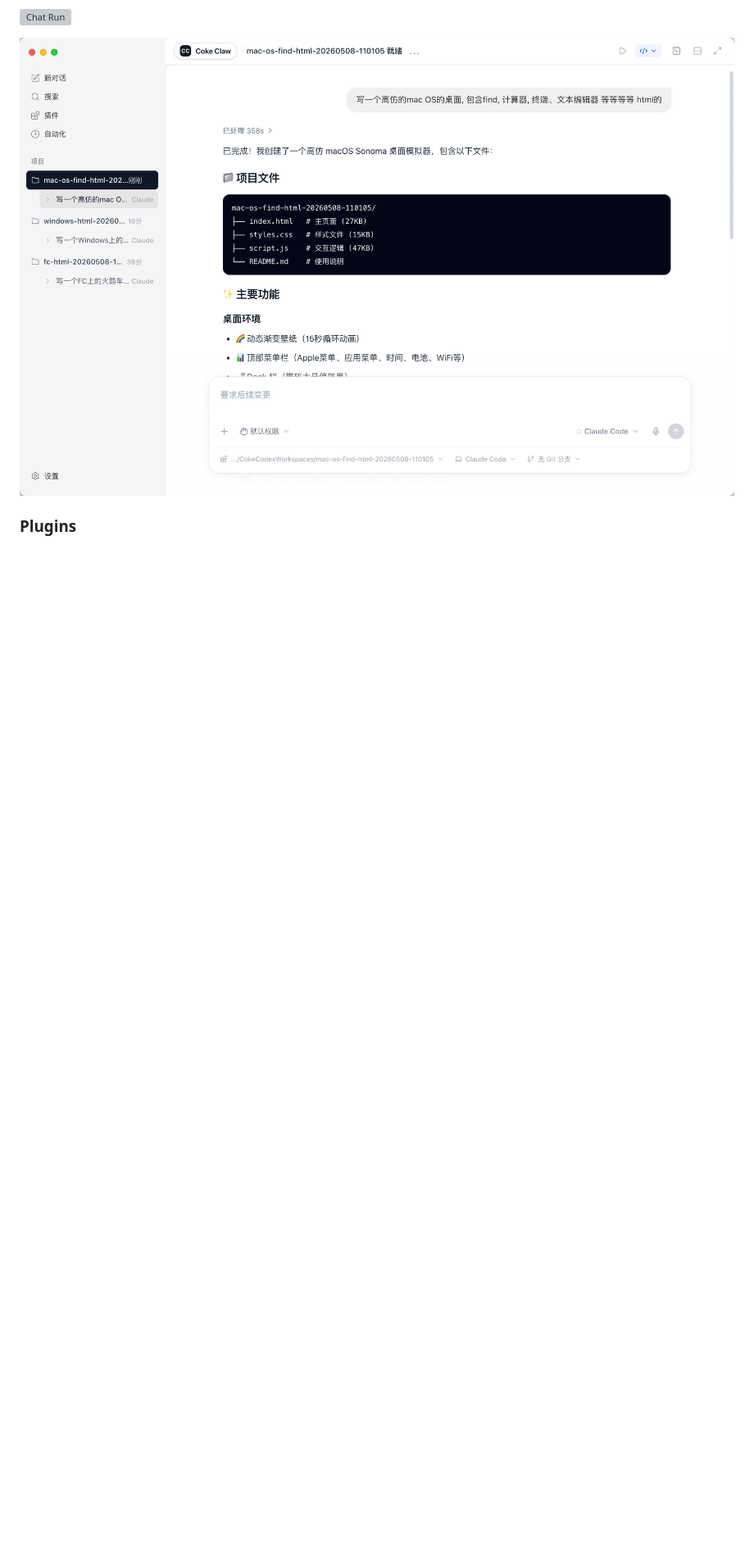
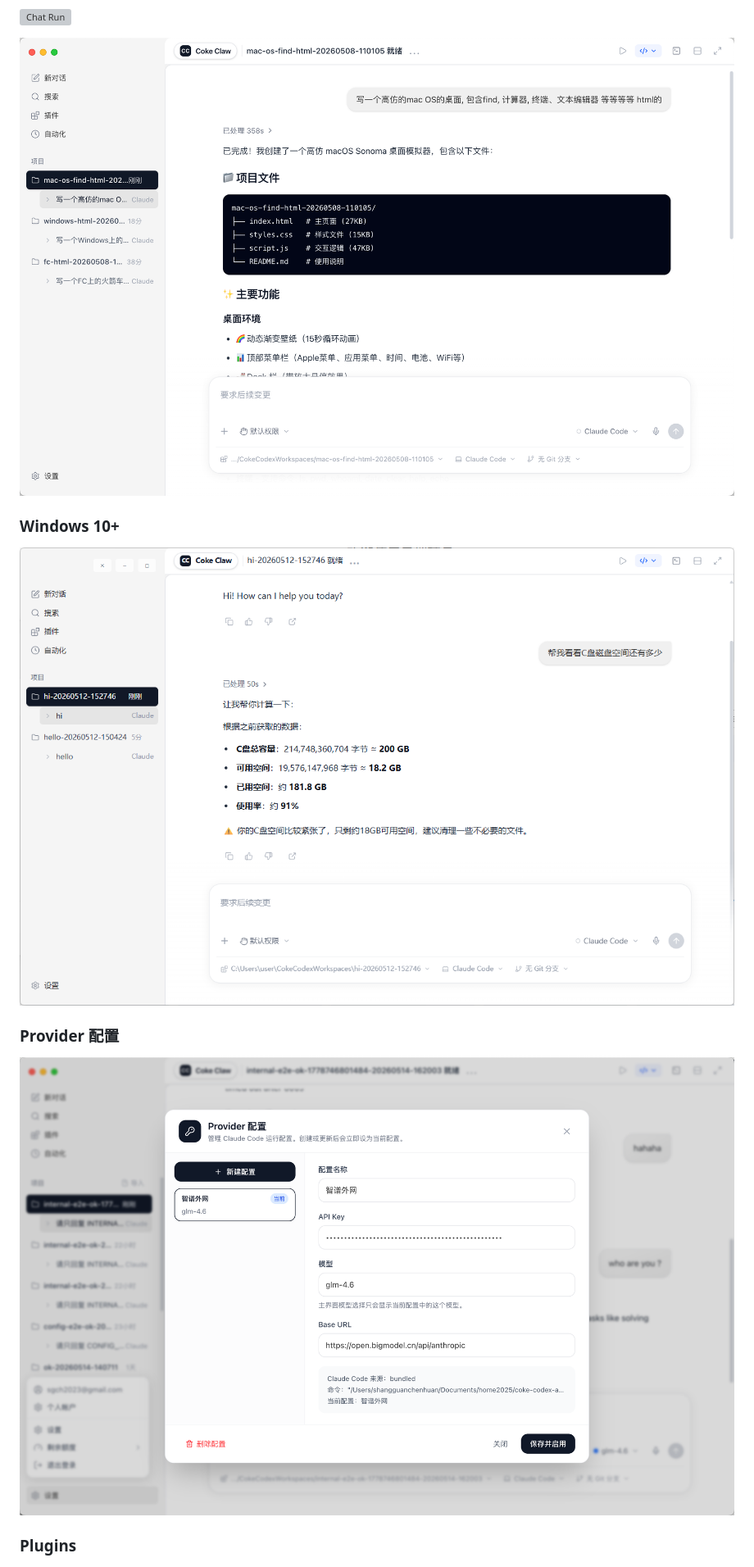
Before and after one commit to cokepoppy/coke-codex-app-public, a Markdown page: README.md, the part around the change. Shown: that part at 82% size. Drawn GitHub-style; pictures changed too: docs/readme-images/setting.png (added), docs/readme-images/windows11-chat.png (added); blank space fills up the shorter version; grey boxes are pictures that could not be loaded.

Commit message:
docs: add settings and windows screenshots

```diff
--- a/README.md
+++ b/README.md
@@ -38,6 +38,14 @@ Current packages:
 
 ![Chat Detail](docs/readme-images/chat2.png)
 
+### Windows 10+
+
+![Windows 10+ Chat](docs/readme-images/windows11-chat.png)
+
+### Provider 配置
+
+![Provider 配置](docs/readme-images/setting.png)
+
 ### Plugins
 
 ![Plugins](docs/readme-images/plugins.png)
```
